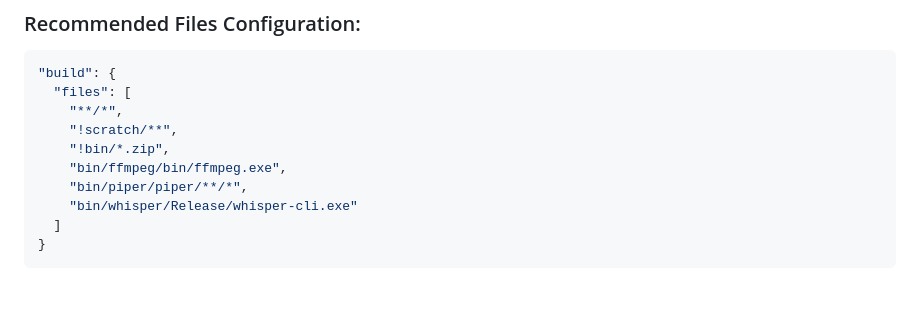
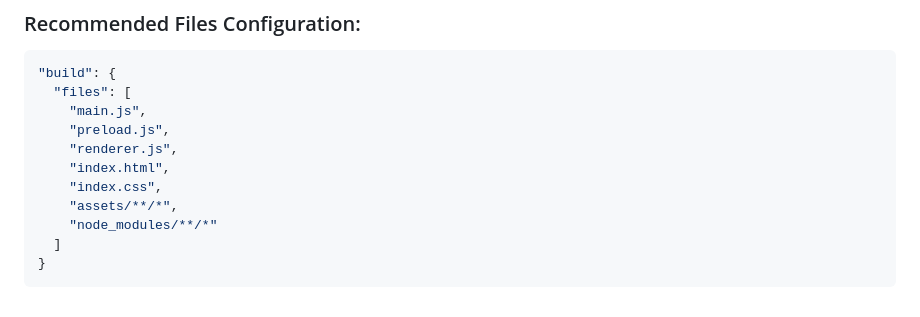
Before and after one commit to tinwinaung/SpeechBoleh, a Markdown page: readme.md, the part around the change. GitHub-like rendering.

Commit message:
chore: update build configuration files list in readme

````diff
--- a/readme.md
+++ b/readme.md
@@ -237,12 +237,13 @@ When preparing a production package (e.g. using `electron-builder`), ensure deve
 ```json
 "build": {
   "files": [
-    "**/*",
-    "!scratch/**",
-    "!bin/*.zip",
-    "bin/ffmpeg/bin/ffmpeg.exe",
-    "bin/piper/piper/**/*",
-    "bin/whisper/Release/whisper-cli.exe"
+    "main.js",
+    "preload.js",
+    "renderer.js",
+    "index.html",
+    "index.css",
+    "assets/**/*",
+    "node_modules/**/*"
   ]
 }
 ```
````
